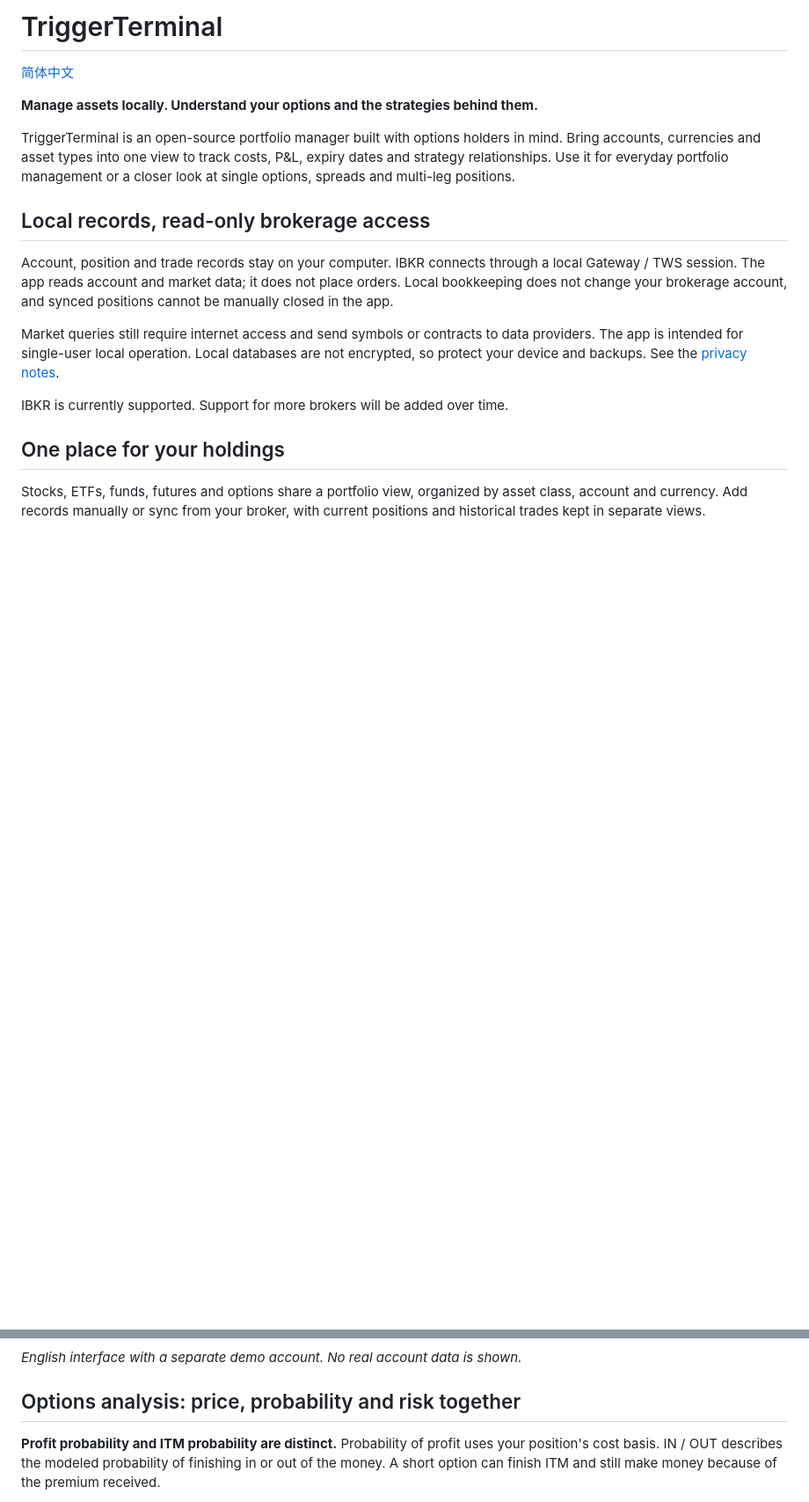
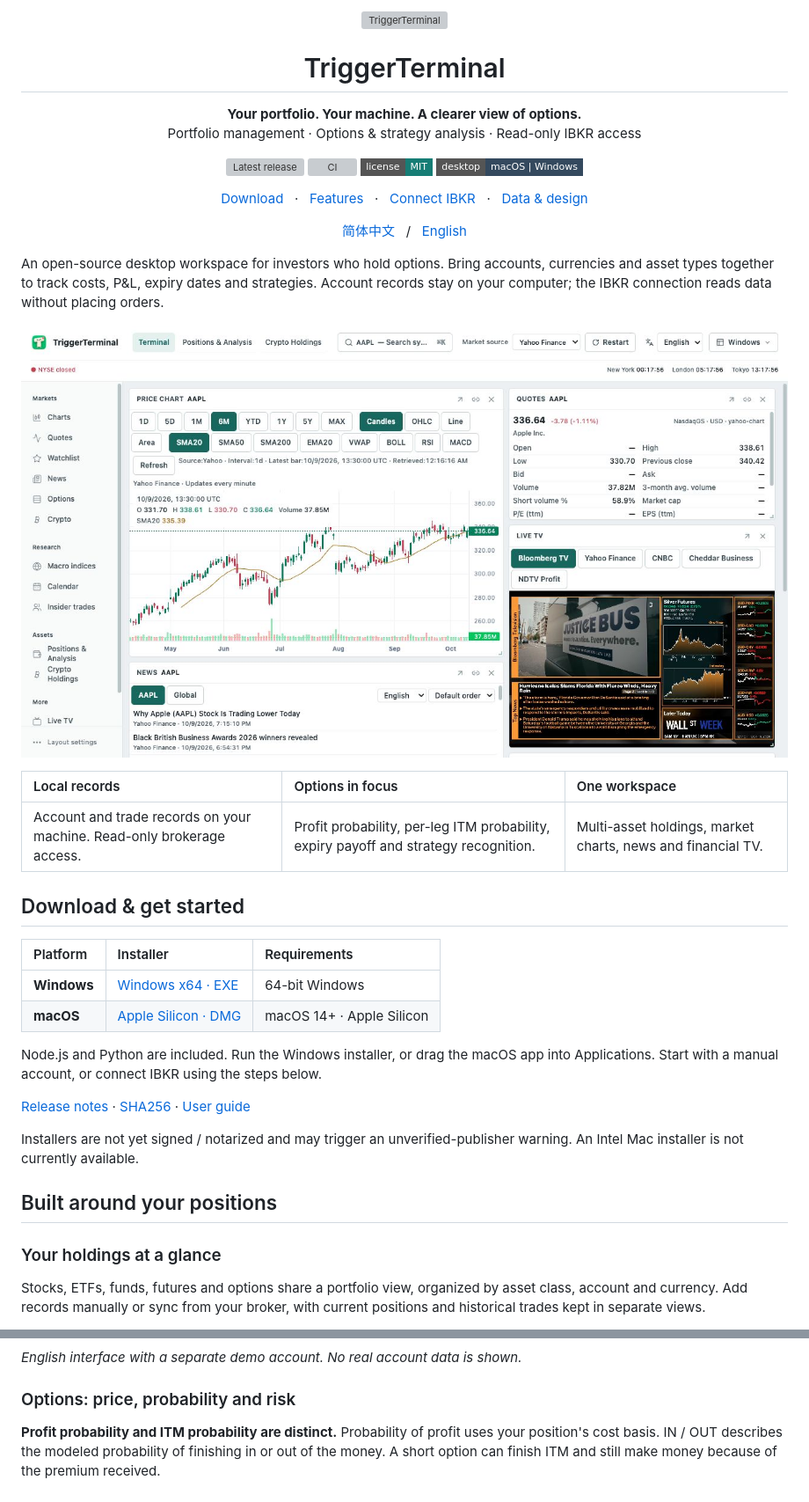
Before and after one commit to eztrigger/TriggerTerminal, a Markdown page: README.en.md, 2 parts joined by grey strips. Shown at 88% size. Drawn GitHub-style; badges without logos; blank space fills up the shorter version; grey boxes are pictures that could not be loaded.

```diff
--- a/README.en.md
+++ b/README.en.md
@@ -1,20 +1,45 @@
-# TriggerTerminal
+<p align="center">
+  <img src="web/public/trigger-icon.png" width="80" height="80" alt="TriggerTerminal" />
+</p>
+<h1 align="center">TriggerTerminal</h1>
+<p align="center"><strong>Your portfolio. Your machine. A clearer view of options.</strong><br />Portfolio management · Options & strategy analysis · Read-only IBKR access</p>
+<p align="center">
+  <a href="https://github.com/eztrigger/TriggerTerminal/releases/latest"><img src="https://img.shields.io/github/v/release/eztrigger/TriggerTerminal?style=flat-square&color=167d75" alt="Latest release" /></a>
+  <a href="https://github.com/eztrigger/TriggerTerminal/actions/workflows/ci.yml"><img src="https://github.com/eztrigger/TriggerTerminal/actions/workflows/ci.yml/badge.svg" alt="CI" /></a>
+  <a href="LICENSE"><img src="https://img.shields.io/badge/license-MIT-167d75?style=flat-square" alt="MIT license" /></a>
+  <img src="https://img.shields.io/badge/desktop-macOS%20%7C%20Windows-34495e?style=flat-square" alt="macOS and Windows" />
+</p>
+<p align="center">
+  <a href="#download">Download</a> &nbsp; · &nbsp; <a href="#features">Features</a> &nbsp; · &nbsp; <a href="#ibkr">Connect IBKR</a> &nbsp; · &nbsp; <a href="#data">Data & design</a>
+</p>
+<p align="center"><a href="README.md">简体中文</a> &nbsp; / &nbsp; <a href="README.en.md">English</a></p>
 
-[简体中文](README.md)
+An open-source desktop workspace for investors who hold options. Bring accounts, currencies and asset types together to track costs, P&L, expiry dates and strategies. Account records stay on your computer; the IBKR connection reads data without placing orders.
 
-**Manage assets locally. Understand your options and the strategies behind them.**
+![Market workspace: charts, quotes, news and financial TV](docs/images/market-workspace-en.jpg)
 
-TriggerTerminal is an open-source portfolio manager built with options holders in mind. Bring accounts, currencies and asset types into one view to track costs, P&L, expiry dates and strategy relationships. Use it for everyday portfolio management or a closer look at single options, spreads and multi-leg positions.
+| Local records | Options in focus | One workspace |
+| :--- | :--- | :--- |
+| Account and trade records on your machine. Read-only brokerage access. | Profit probability, per-leg ITM probability, expiry payoff and strategy recognition. | Multi-asset holdings, market charts, news and financial TV. |
 
-## Local records, read-only brokerage access
+<a name="download"></a>
+## Download & get started
 
-Account, position and trade records stay on your computer. IBKR connects through a local Gateway / TWS session. The app reads account and market data; it does not place orders. Local bookkeeping does not change your brokerage account, and synced positions cannot be manually closed in the app.
+| Platform | Installer | Requirements |
+| :--- | :--- | :--- |
+| **Windows** | [Windows x64 · EXE](https://github.com/eztrigger/TriggerTerminal/releases/download/v0.1.0/TriggerTerminal-0.1.0-win-x64.exe) | 64-bit Windows |
+| **macOS** | [Apple Silicon · DMG](https://github.com/eztrigger/TriggerTerminal/releases/download/v0.1.0/TriggerTerminal-0.1.0-mac-arm64.dmg) | macOS 14+ · Apple Silicon |
 
-Market queries still require internet access and send symbols or contracts to data providers. The app is intended for single-user local operation. Local databases are not encrypted, so protect your device and backups. See the [privacy notes](https://github.com/eztrigger/TriggerTerminal/blob/main/docs/PRIVACY.md).
+Node.js and Python are included. Run the Windows installer, or drag the macOS app into Applications. Start with a manual account, or connect IBKR using the steps below.
 
-IBKR is currently supported. Support for more brokers will be added over time.
+[ Release notes ](https://github.com/eztrigger/TriggerTerminal/releases/tag/v0.1.0) · [SHA256](https://github.com/eztrigger/TriggerTerminal/releases/download/v0.1.0/SHA256SUMS.txt) · [User guide](docs/USER_GUIDE.en.md)
 
-## One place for your holdings
+Installers are not yet signed / notarized and may trigger an unverified-publisher warning. An Intel Mac installer is not currently available.
+
+<a name="features"></a>
+## Built around your positions
+
+### Your holdings at a glance
 
 Stocks, ETFs, funds, futures and options share a portfolio view, organized by asset class, account and currency. Add records manually or sync from your broker, with current positions and historical trades kept in separate views.
 
@@ -24,7 +49,7 @@ The list shows the essentials first; click a position to expand its analysis. Fo
 
 *English interface with a separate demo account. No real account data is shown.*
 
-## Options analysis: price, probability and risk together
+### Options: price, probability and risk
 
 **Profit probability and ITM probability are distinct.** Probability of profit uses your position's cost basis. IN / OUT describes the modeled probability of finishing in or out of the money. A short option can finish ITM and still make money because of the premium received.
 
```
Also changed, not shown: other parts of README.en.md (+38 -22 lines), README.md (+73 -32 lines).
